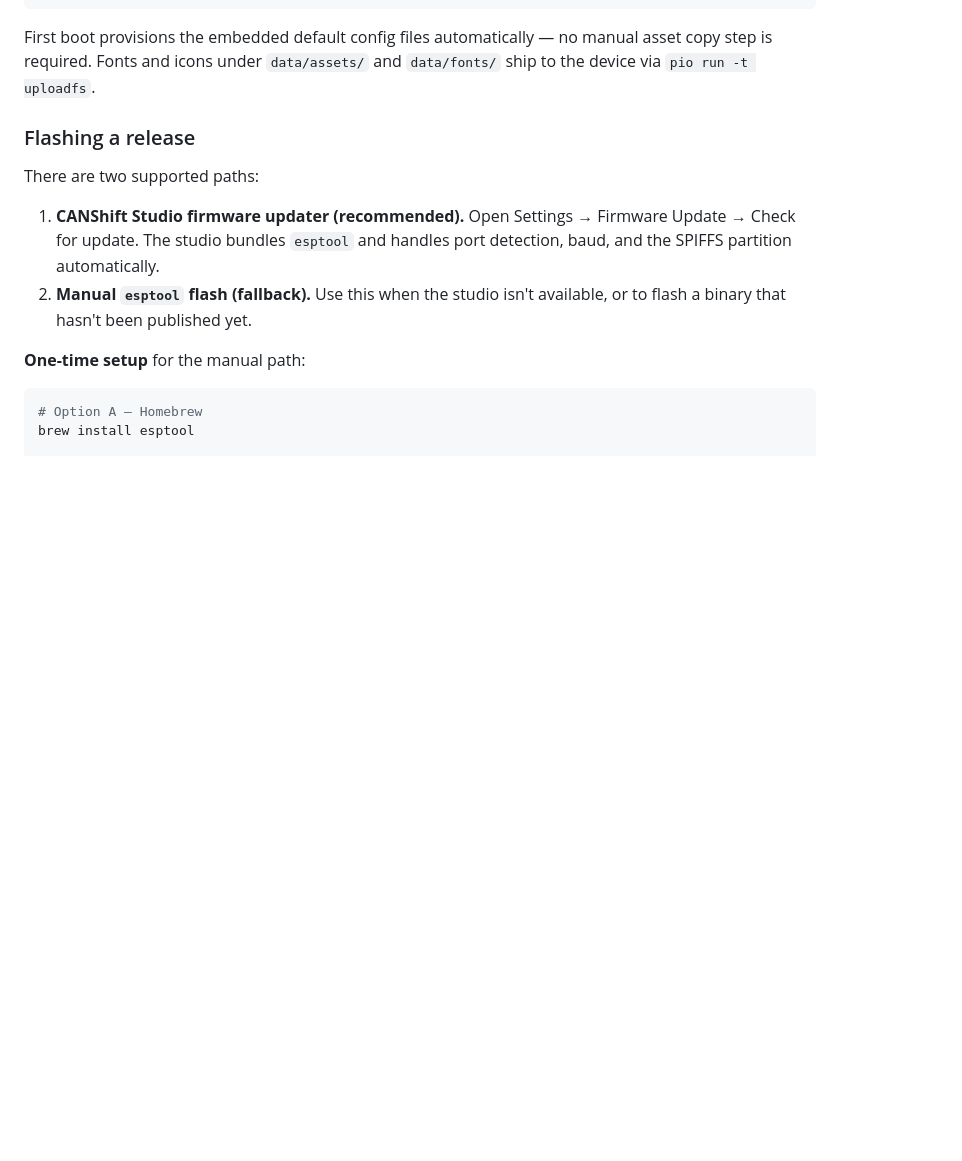
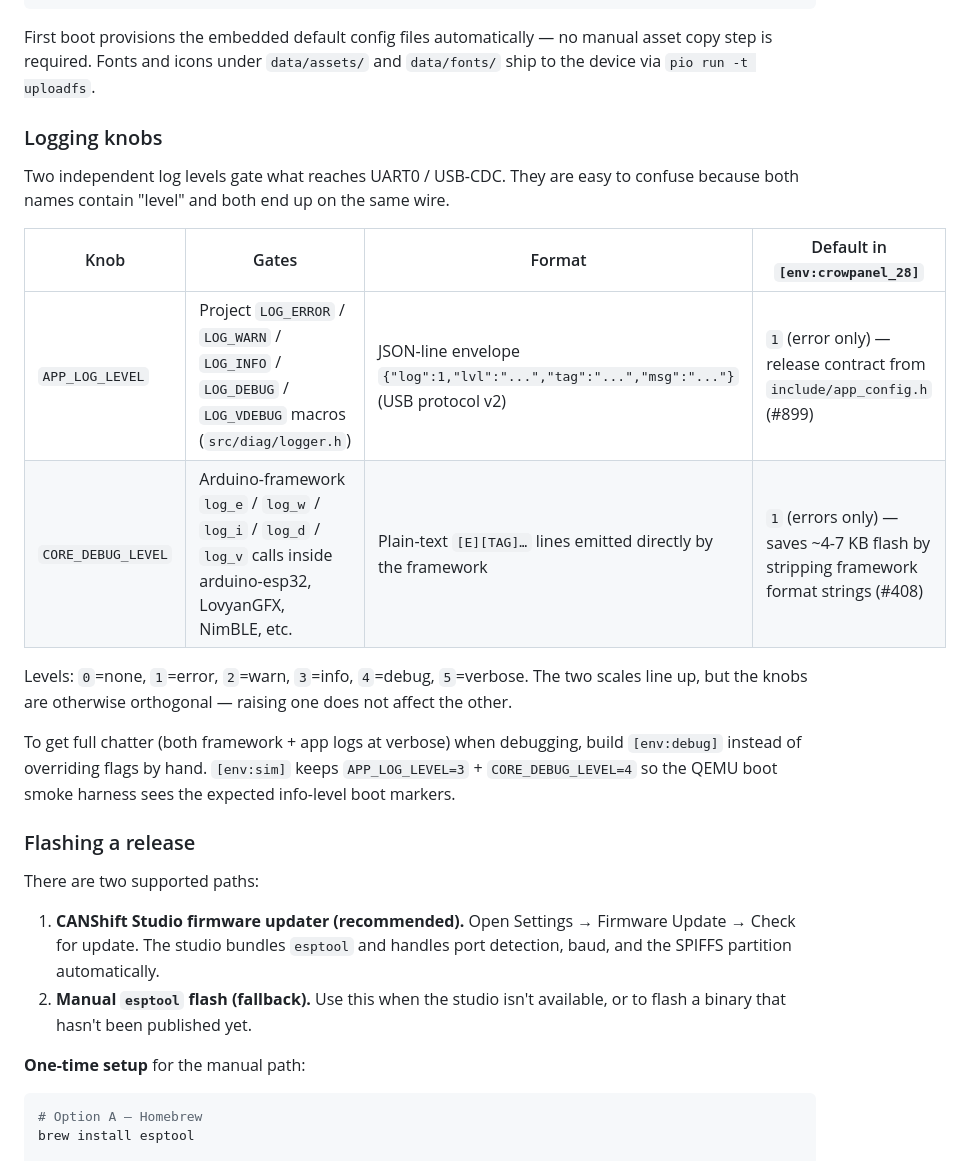
Before and after one commit to CANShift/canshift-firmware, a Markdown page: README.md, the part around the change. Rendered like a GitHub page; blank space fills up the shorter version.

Commit message:
docs(firmware): explain APP_LOG_LEVEL vs CORE_DEBUG_LEVEL (#1014) (#1088)

```diff
--- a/README.md
+++ b/README.md
@@ -78,6 +78,25 @@ pio run -e sim --target upload
 First boot provisions the embedded default config files automatically — no
 manual asset copy step is required. Fonts and icons under `data/assets/` and
 `data/fonts/` ship to the device via `pio run -t uploadfs`.
+
+### Logging knobs
+
+Two independent log levels gate what reaches UART0 / USB-CDC. They are easy to
+confuse because both names contain "level" and both end up on the same wire.
+
+| Knob | Gates | Format | Default in `[env:crowpanel_28]` |
+|------|-------|--------|---------------------------------|
+| `APP_LOG_LEVEL` | Project `LOG_ERROR` / `LOG_WARN` / `LOG_INFO` / `LOG_DEBUG` / `LOG_VDEBUG` macros (`src/diag/logger.h`) | JSON-line envelope `{"log":1,"lvl":"...","tag":"...","msg":"..."}` (USB protocol v2) | `1` (error only) — release contract from `include/app_config.h` (#899) |
+| `CORE_DEBUG_LEVEL` | Arduino-framework `log_e` / `log_w` / `log_i` / `log_d` / `log_v` calls inside arduino-esp32, LovyanGFX, NimBLE, etc. | Plain-text `[E][TAG]…` lines emitted directly by the framework | `1` (errors only) — saves ~4-7 KB flash by stripping framework format strings (#408) |
+
+Levels: `0`=none, `1`=error, `2`=warn, `3`=info, `4`=debug, `5`=verbose. The two
+scales line up, but the knobs are otherwise orthogonal — raising one does not
+affect the other.
+
+To get full chatter (both framework + app logs at verbose) when debugging,
+build `[env:debug]` instead of overriding flags by hand. `[env:sim]` keeps
+`APP_LOG_LEVEL=3` + `CORE_DEBUG_LEVEL=4` so the QEMU boot smoke harness sees
+the expected info-level boot markers.
 
 ### Flashing a release
 
```
